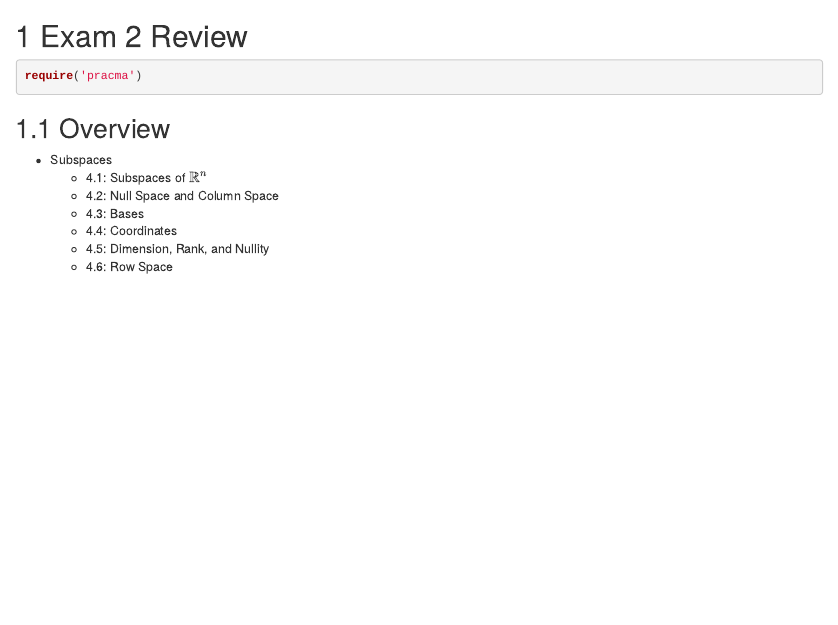
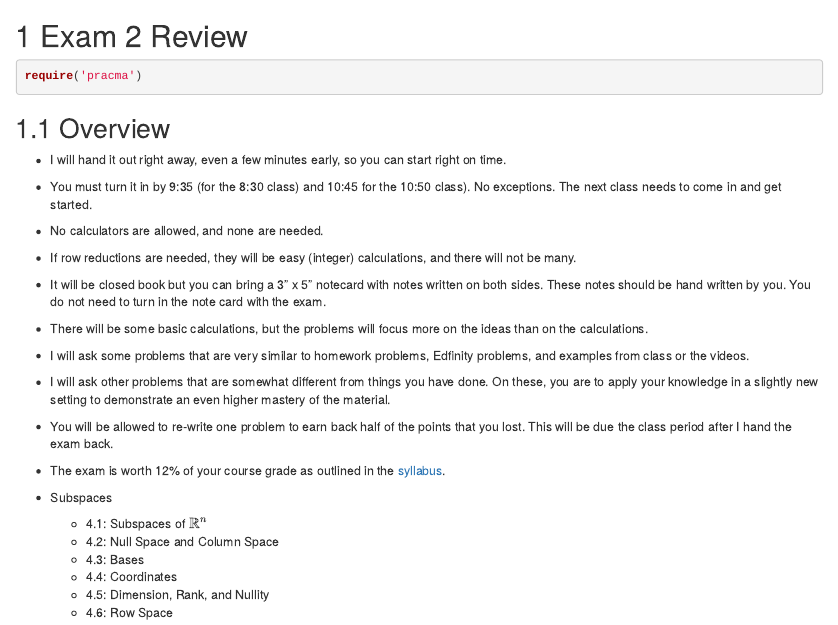
Before and after one commit to Tom-Halverson/math236_f21, an R Markdown document (e2-review.Rmd): the page in a window 1100 px wide, from its top. Rendered offline with R 4.5, knitr and Pandoc, with nearby package versions; the code chunks are not run, so their results and figures are left out; drawn as R Markdown's standard HTML page in place of the format the file asks for.

Commit message:
update e2 notes

```diff
--- a/e2-review.Rmd
+++ b/e2-review.Rmd
@@ -9,6 +9,18 @@ require('pracma')
 
 
 ## Overview
+
+
+* I will hand it out right away, even a few minutes early, so you can start right on time.
+* You must turn it in by 9:35 (for the 8:30 class) and  10:45 for the 10:50 class). No exceptions. The next class needs to come in and get started.
+* No calculators are allowed, and none are needed.
+* If row reductions are needed, they will be easy (integer) calculations, and there will not be many.
+* It will be closed book but you can bring a 3" x 5" notecard with notes written on both sides. These notes should be hand written by you. You do not need to turn in the note card with the exam.
+* There will be some basic calculations, but the problems will focus more on the ideas than on the calculations.
+* I will ask some problems that are very similar to homework problems, Edfinity problems, and examples from class or the videos.
+* I will ask other problems that are somewhat different from things you have done. On these, you are to apply your knowledge in a slightly new setting to demonstrate an even higher mastery of the material.
+* You will be allowed to re-write one problem to earn back half of the points that you lost. This will be due the class period after I hand the exam back.
+* The exam is worth 12% of your course grade as outlined in the [syllabus](https://docs.google.com/document/d/1uE95uWoV994QJ6YyrR7yBMV7MATzYO6XI4xd_q4-sqc).
 
 
 * Subspaces
```
Also changed, not shown: docs/search_index.json, e2-review.Rmd (2 more changed lines), 4 other files.
